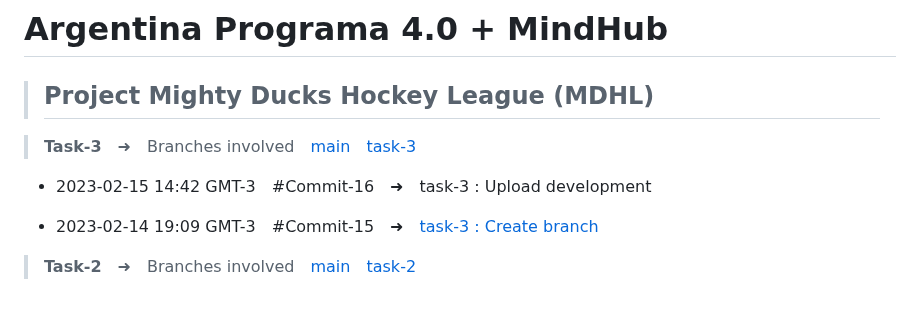
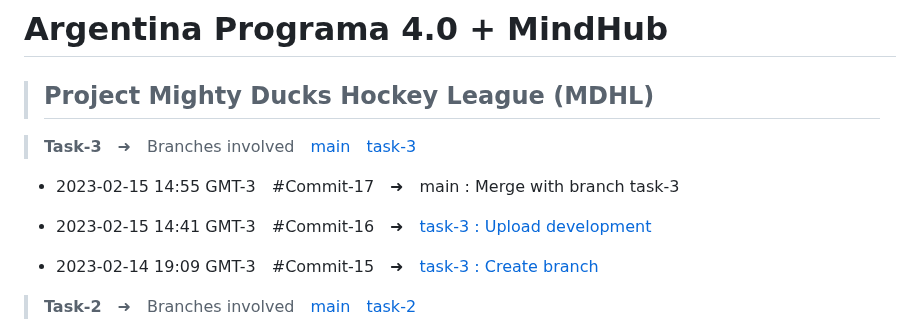
Before and after one commit to CarlosArielPaz/MDHL_CARLOS_ARIEL_PAZ, a Markdown page: README.md, the part around the change. GitHub-like rendering; blank space fills up the shorter version.

Commit message:
main : Merge with branch task-3

```diff
--- a/README.md
+++ b/README.md
@@ -4,7 +4,9 @@
 
 > **Task-3**&emsp;➜&emsp;Branches involved&emsp;[main](https://github.com/CarlosArielPaz/MDHL_Carlos_Ariel_Paz/tree/main)&emsp;[task-3](https://github.com/CarlosArielPaz/MDHL_Carlos_Ariel_Paz/tree/task-3)
 
-- 2023-02-15 14:42 GMT-3&emsp;#Commit-16&emsp;➜&emsp;task-3 : Upload development
+- 2023-02-15 14:55 GMT-3&emsp;#Commit-17&emsp;➜&emsp;main : Merge with branch task-3
+
+- 2023-02-15 14:41 GMT-3&emsp;#Commit-16&emsp;➜&emsp;[task-3 : Upload development](https://github.com/CarlosArielPaz/MDHL_Carlos_Ariel_Paz/tree/e001d22271a32fc02e3b30dc13a7dfd089c9f92d)
 
 - 2023-02-14 19:09 GMT-3&emsp;#Commit-15&emsp;➜&emsp;[task-3 : Create branch](https://github.com/CarlosArielPaz/MDHL_Carlos_Ariel_Paz/tree/e834f48bbaf0b4155716d9346eac55ab91bff231)
 
```
